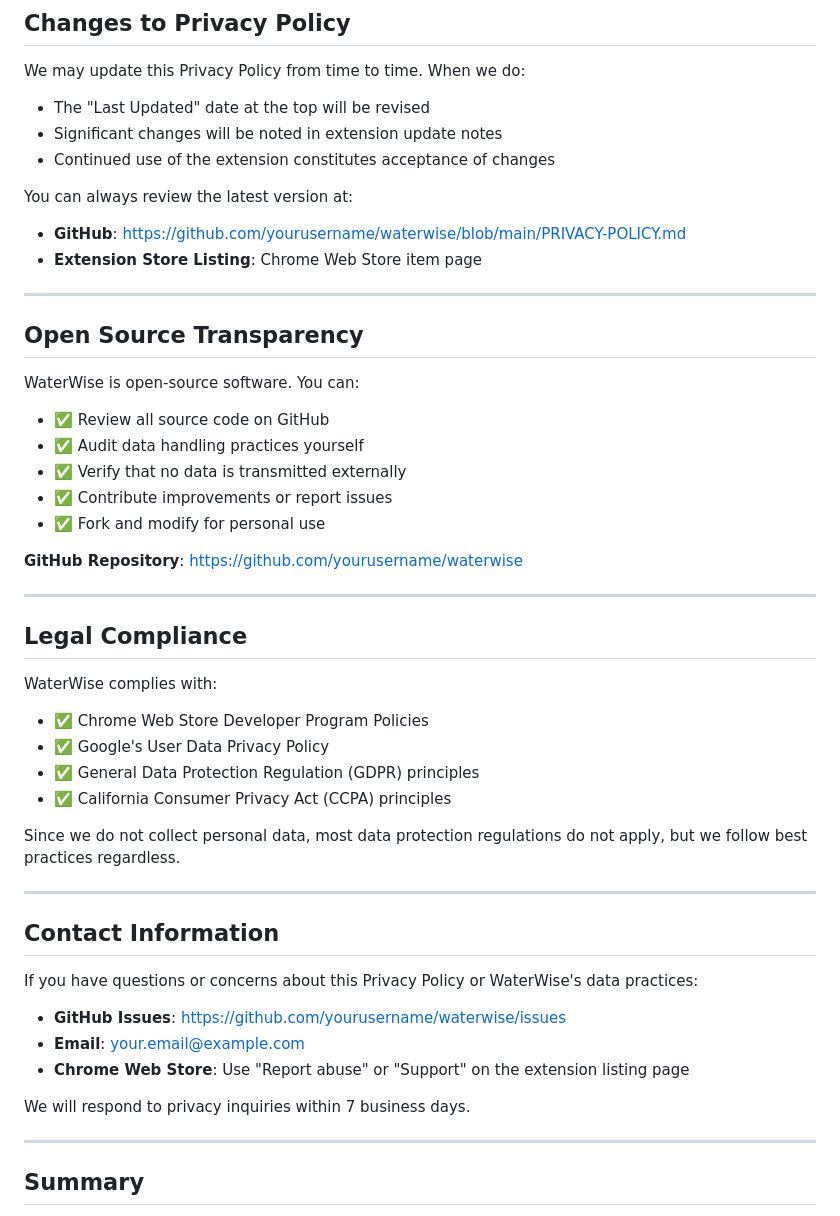
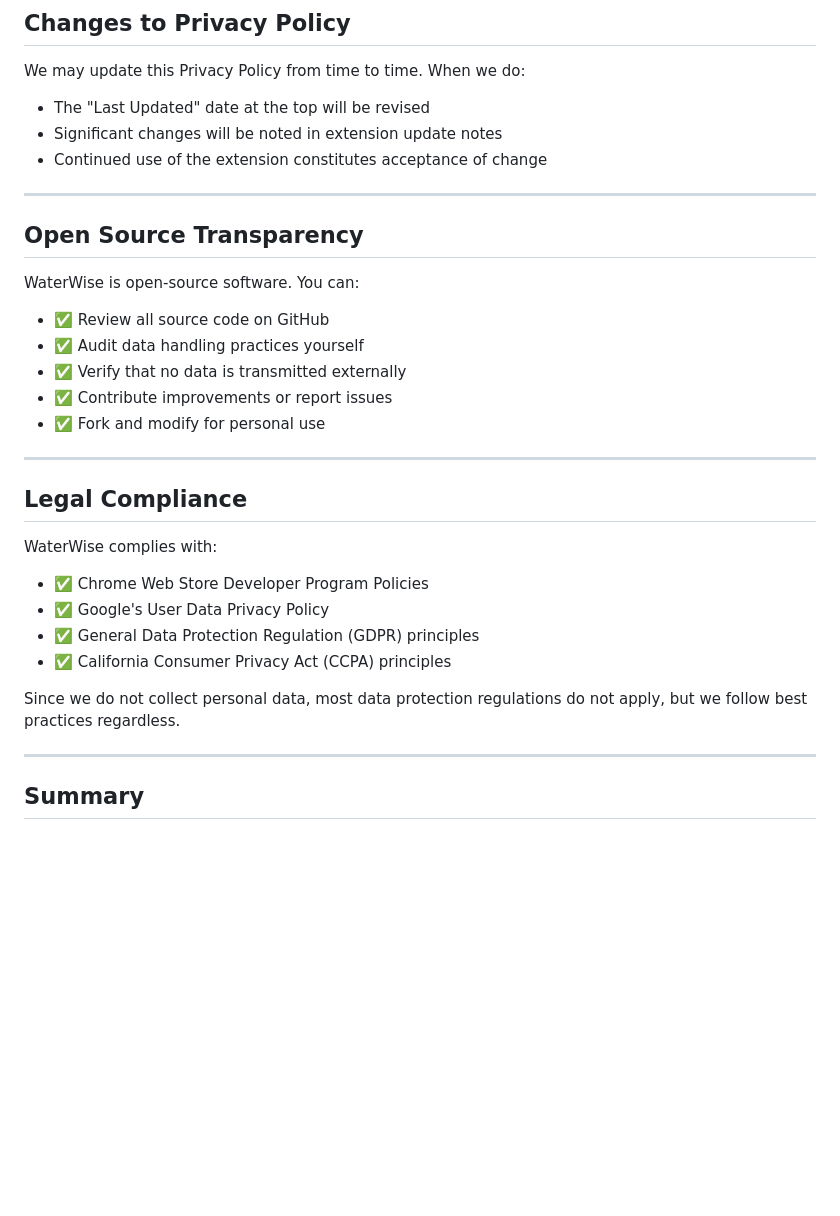
Before and after one commit to momchilgeorgiev/waterwise, a Markdown page: PRIVACY-POLICY.md, the part around the change. Rendered like a GitHub page; blank space fills up the shorter version.

```diff
--- a/PRIVACY-POLICY.md
+++ b/PRIVACY-POLICY.md
@@ -162,11 +162,7 @@ We may update this Privacy Policy from time to time. When we do:
 
 - The "Last Updated" date at the top will be revised
 - Significant changes will be noted in extension update notes
-- Continued use of the extension constitutes acceptance of changes
-
-You can always review the latest version at:
-- **GitHub**: [https://github.com/yourusername/waterwise/blob/main/PRIVACY-POLICY.md](https://github.com/yourusername/waterwise/blob/main/PRIVACY-POLICY.md)
-- **Extension Store Listing**: Chrome Web Store item page
+- Continued use of the extension constitutes acceptance of change
 
 ---
 
@@ -180,8 +176,6 @@ WaterWise is open-source software. You can:
 - ✅ Contribute improvements or report issues
 - ✅ Fork and modify for personal use
 
-**GitHub Repository**: [https://github.com/yourusername/waterwise](https://github.com/yourusername/waterwise)
-
 ---
 
 ## Legal Compliance
@@ -194,18 +188,6 @@ WaterWise complies with:
 - ✅ California Consumer Privacy Act (CCPA) principles
 
 Since we do not collect personal data, most data protection regulations do not apply, but we follow best practices regardless.
-
----
-
-## Contact Information
-
-If you have questions or concerns about this Privacy Policy or WaterWise's data practices:
-
-- **GitHub Issues**: [https://github.com/yourusername/waterwise/issues](https://github.com/yourusername/waterwise/issues)
-- **Email**: your.email@example.com
-- **Chrome Web Store**: Use "Report abuse" or "Support" on the extension listing page
-
-We will respond to privacy inquiries within 7 business days.
 
 ---
 
```
